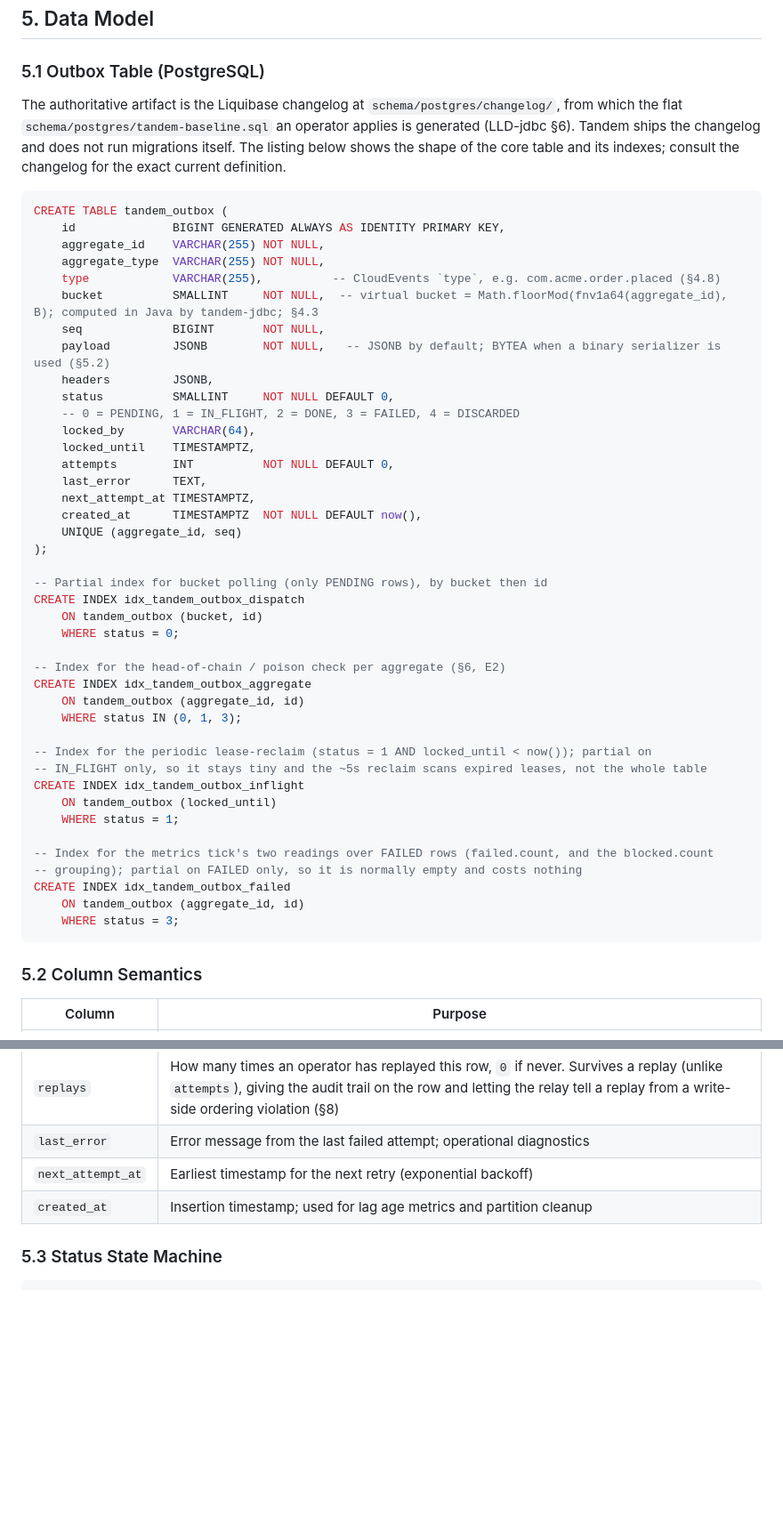
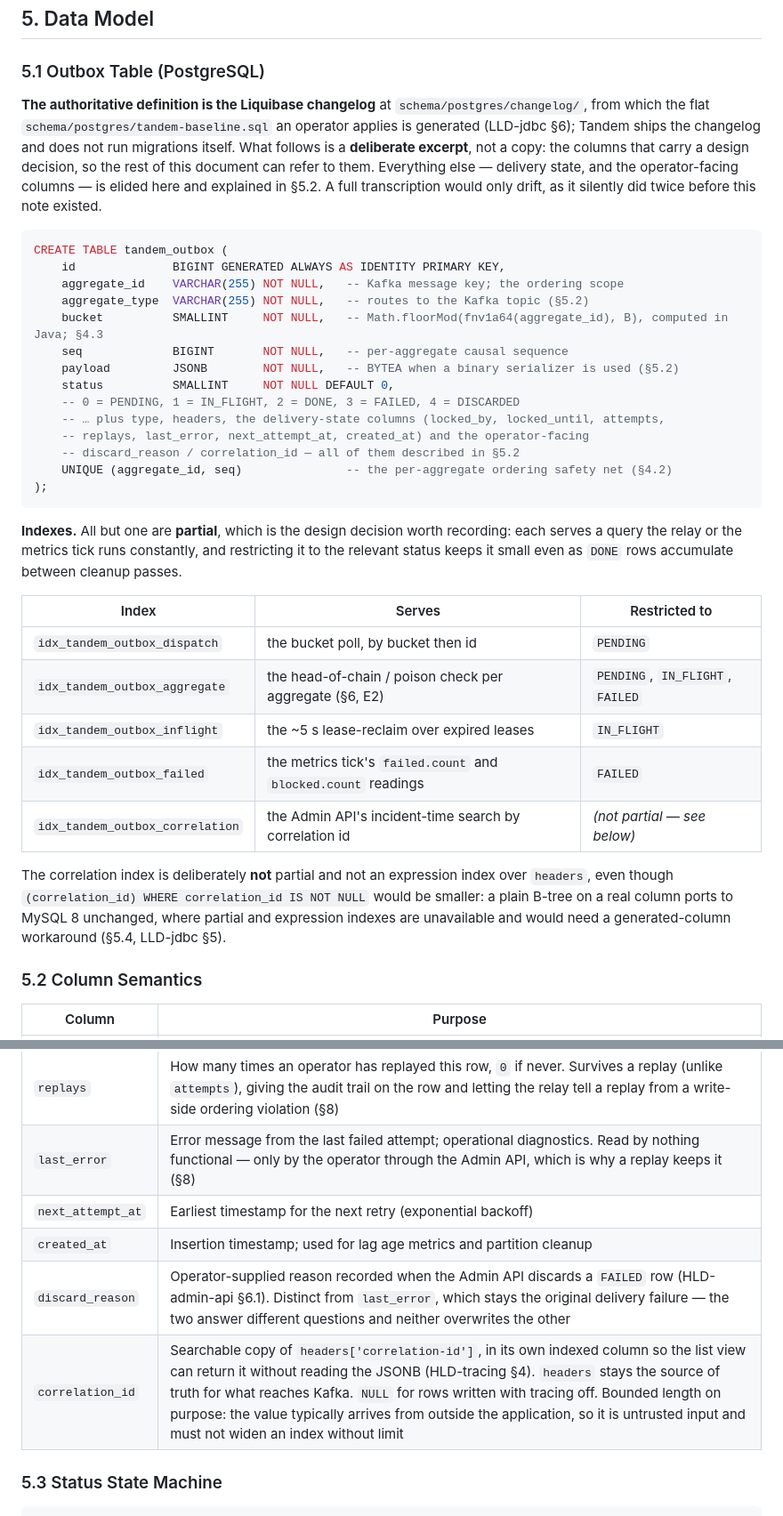
Before and after one commit to alirux/tandem, a Markdown page: docs/HLD.md, 2 parts joined by grey strips. Shown at 89% size. Rendered like a GitHub page; blank space fills up the shorter version.

Commit message:
Stop transcribing the outbox DDL into the HLD
The listing had drifted twice unnoticed now that the changelog is the schema's
source of truth, so §5.1 becomes a declared excerpt of the design-bearing
columns and the indexes become a table of what each one serves. §5.2 gains the
two columns it was missing, and a new §5.5 introduces tandem_meta, which the
document referred to twice without ever presenting it.

````diff
--- a/docs/HLD.md
+++ b/docs/HLD.md
@@ -409,54 +409,47 @@ Full mapping, content modes, Tandem extensions (`seq` / `lamport` / `causationid
 
 ### 5.1 Outbox Table (PostgreSQL)
 
-The authoritative artifact is the Liquibase changelog at `schema/postgres/changelog/`, from which the
-flat `schema/postgres/tandem-baseline.sql` an operator applies is generated (LLD-jdbc §6). Tandem
-ships the changelog and does not run migrations itself. The listing below shows the shape of the core
-table and its indexes; consult the changelog for the exact current definition.
+**The authoritative definition is the Liquibase changelog** at `schema/postgres/changelog/`, from
+which the flat `schema/postgres/tandem-baseline.sql` an operator applies is generated (LLD-jdbc §6);
+Tandem ships the changelog and does not run migrations itself. What follows is a **deliberate
+excerpt**, not a copy: the columns that carry a design decision, so the rest of this document can
+refer to them. Everything else — delivery state, and the operator-facing columns — is elided here and
+explained in §5.2. A full transcription would only drift, as it silently did twice before this note
+existed.
 
 ```sql
 CREATE TABLE tandem_outbox (
     id              BIGINT GENERATED ALWAYS AS IDENTITY PRIMARY KEY,
-    aggregate_id    VARCHAR(255) NOT NULL,
-    aggregate_type  VARCHAR(255) NOT NULL,
-    type            VARCHAR(255),          -- CloudEvents `type`, e.g. com.acme.order.placed (§4.8)
-    bucket          SMALLINT     NOT NULL,  -- virtual bucket = Math.floorMod(fnv1a64(aggregate_id), B); computed in Java by tandem-jdbc; §4.3
-    seq             BIGINT       NOT NULL,
-    payload         JSONB        NOT NULL,   -- JSONB by default; BYTEA when a binary serializer is used (§5.2)
-    headers         JSONB,
+    aggregate_id    VARCHAR(255) NOT NULL,   -- Kafka message key; the ordering scope
+    aggregate_type  VARCHAR(255) NOT NULL,   -- routes to the Kafka topic (§5.2)
+    bucket          SMALLINT     NOT NULL,   -- Math.floorMod(fnv1a64(aggregate_id), B), computed in Java; §4.3
+    seq             BIGINT       NOT NULL,   -- per-aggregate causal sequence
+    payload         JSONB        NOT NULL,   -- BYTEA when a binary serializer is used (§5.2)
     status          SMALLINT     NOT NULL DEFAULT 0,
     -- 0 = PENDING, 1 = IN_FLIGHT, 2 = DONE, 3 = FAILED, 4 = DISCARDED
-    locked_by       VARCHAR(64),
-    locked_until    TIMESTAMPTZ,
-    attempts        INT          NOT NULL DEFAULT 0,
-    last_error      TEXT,
-    next_attempt_at TIMESTAMPTZ,
-    created_at      TIMESTAMPTZ  NOT NULL DEFAULT now(),
-    UNIQUE (aggregate_id, seq)
+    -- … plus type, headers, the delivery-state columns (locked_by, locked_until, attempts,
+    -- replays, last_error, next_attempt_at, created_at) and the operator-facing
+    -- discard_reason / correlation_id — all of them described in §5.2
+    UNIQUE (aggregate_id, seq)               -- the per-aggregate ordering safety net (§4.2)
 );
+```
 
--- Partial index for bucket polling (only PENDING rows), by bucket then id
-CREATE INDEX idx_tandem_outbox_dispatch
-    ON tandem_outbox (bucket, id)
-    WHERE status = 0;
+**Indexes.** All but one are **partial**, which is the design decision worth recording: each serves a
+query the relay or the metrics tick runs constantly, and restricting it to the relevant status keeps
+it small even as `DONE` rows accumulate between cleanup passes.
 
--- Index for the head-of-chain / poison check per aggregate (§6, E2)
-CREATE INDEX idx_tandem_outbox_aggregate
-    ON tandem_outbox (aggregate_id, id)
-    WHERE status IN (0, 1, 3);
+| Index | Serves | Restricted to |
+|---|---|---|
+| `idx_tandem_outbox_dispatch` | the bucket poll, by bucket then id | `PENDING` |
+| `idx_tandem_outbox_aggregate` | the head-of-chain / poison check per aggregate (§6, E2) | `PENDING`, `IN_FLIGHT`, `FAILED` |
+| `idx_tandem_outbox_inflight` | the ~5 s lease-reclaim over expired leases | `IN_FLIGHT` |
+| `idx_tandem_outbox_failed` | the metrics tick's `failed.count` and `blocked.count` readings | `FAILED` |
+| `idx_tandem_outbox_correlation` | the Admin API's incident-time search by correlation id | *(not partial — see below)* |
 
--- Index for the periodic lease-reclaim (status = 1 AND locked_until < now()); partial on
--- IN_FLIGHT only, so it stays tiny and the ~5s reclaim scans expired leases, not the whole table
-CREATE INDEX idx_tandem_outbox_inflight
-    ON tandem_outbox (locked_until)
-    WHERE status = 1;
-
--- Index for the metrics tick's two readings over FAILED rows (failed.count, and the blocked.count
--- grouping); partial on FAILED only, so it is normally empty and costs nothing
-CREATE INDEX idx_tandem_outbox_failed
-    ON tandem_outbox (aggregate_id, id)
-    WHERE status = 3;
-```
+The correlation index is deliberately **not** partial and not an expression index over `headers`,
+even though `(correlation_id) WHERE correlation_id IS NOT NULL` would be smaller: a plain B-tree on a
+real column ports to MySQL 8 unchanged, where partial and expression indexes are unavailable and
+would need a generated-column workaround (§5.4, LLD-jdbc §5).
 
 ### 5.2 Column Semantics
 
@@ -475,9 +468,11 @@ CREATE INDEX idx_tandem_outbox_failed
 | `locked_until` | Lease expiry timestamp; if elapsed, another worker can reclaim the row |
 | `attempts` | Publish attempts in the **current** delivery round; used for backoff and max-retry threshold. Reset by a replay — for the lifetime count of operator replays see `replays` |
 | `replays` | How many times an operator has replayed this row, `0` if never. Survives a replay (unlike `attempts`), giving the audit trail on the row and letting the relay tell a replay from a write-side ordering violation (§8) |
-| `last_error` | Error message from the last failed attempt; operational diagnostics |
+| `last_error` | Error message from the last failed attempt; operational diagnostics. Read by nothing functional — only by the operator through the Admin API, which is why a replay keeps it (§8) |
 | `next_attempt_at` | Earliest timestamp for the next retry (exponential backoff) |
 | `created_at` | Insertion timestamp; used for lag age metrics and partition cleanup |
+| `discard_reason` | Operator-supplied reason recorded when the Admin API discards a `FAILED` row (HLD-admin-api §6.1). Distinct from `last_error`, which stays the original delivery failure — the two answer different questions and neither overwrites the other |
+| `correlation_id` | Searchable copy of `headers['correlation-id']`, in its own indexed column so the list view can return it without reading the JSONB (HLD-tracing §4). `headers` stays the source of truth for what reaches Kafka. `NULL` for rows written with tracing off. Bounded length on purpose: the value typically arrives from outside the application, so it is untrusted input and must not widen an index without limit |
 
 ### 5.3 Status State Machine
 
````
Also changed, not shown: other parts of docs/HLD.md (+28 -0 lines).
